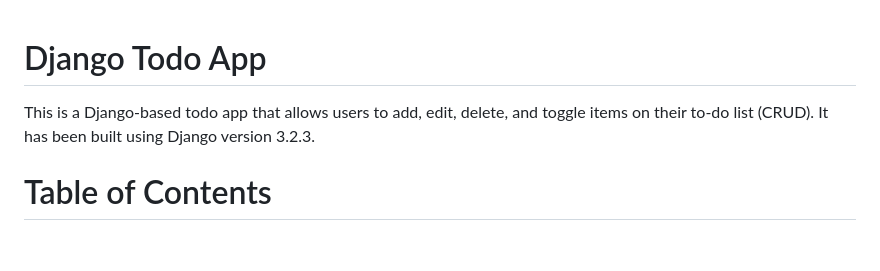
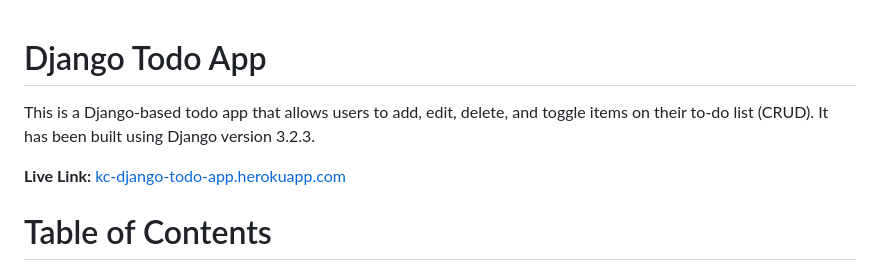
Before and after one commit to KC-7/hello-django, a Markdown page: README.md, the part around the change. Drawn GitHub-style; blank space fills up the shorter version.

Commit message:
Add live link to README

```diff
--- a/README.md
+++ b/README.md
@@ -1,5 +1,8 @@
 # Django Todo App
+
 This is a Django-based todo app that allows users to add, edit, delete, and toggle items on their to-do list (CRUD). It has been built using Django version 3.2.3.
+
+**Live Link:** [kc-django-todo-app.herokuapp.com](https://kc-django-todo-app.herokuapp.com/)
 
 # Table of Contents
 
```
